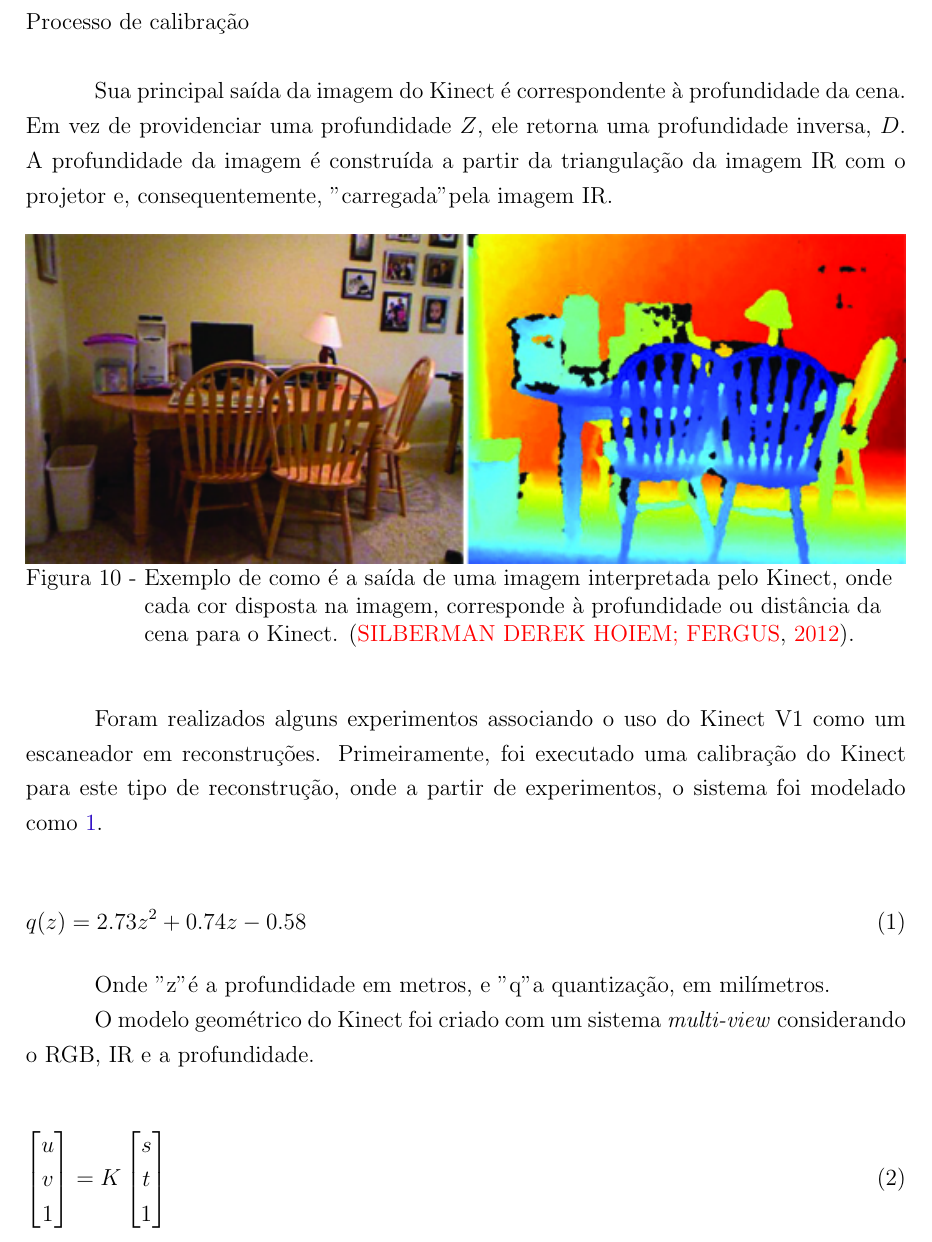
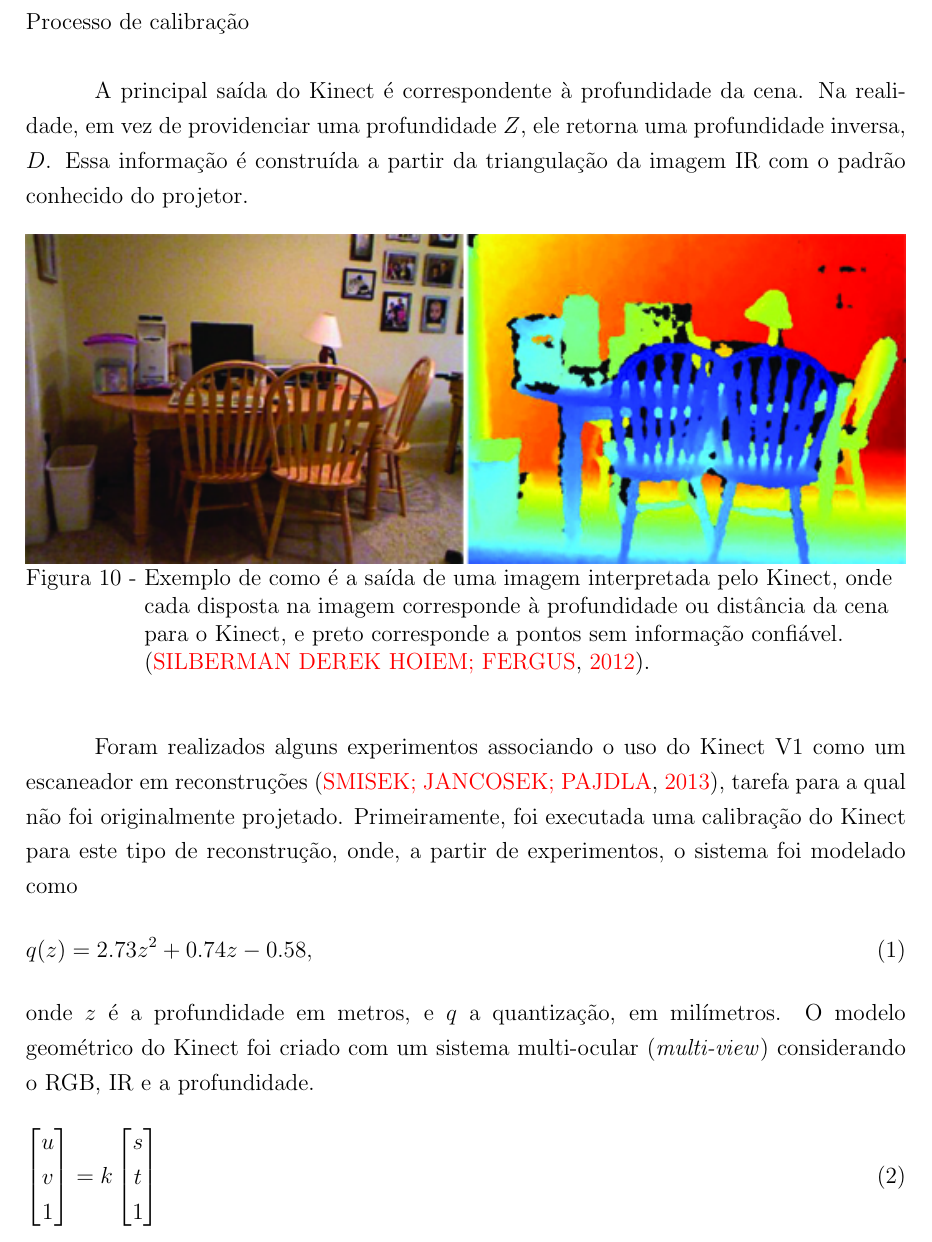
Before and after one commit to PedroBarata/monografia-rec3d-patrimonio, a LaTeX thesis (dissertacao.tex, which reads kinect.tex): part of page 27 of 71, cut so that both start at the same text. Compiled offline with pdfLaTeX.

Commit message:
mais correcoes a kinect.tex

```diff
--- a/kinect.tex
+++ b/kinect.tex
@@ -78,32 +79,35 @@ dominado pelo Kinect versão 2.
 
 \subsection*{Processo de calibração}
 
-Sua principal saída da imagem do Kinect é correspondente à profundidade da
-cena. Em vez de providenciar uma profundidade $Z$, ele retorna uma profundidade
-inversa, $D$.  A profundidade da imagem é construída a partir da triangulação
-da imagem IR com o projetor e, consequentemente, "carregada" pela imagem IR.
+A principal saída do Kinect é correspondente à profundidade da
+cena. Na realidade, em vez de providenciar uma profundidade $Z$, ele retorna uma profundidade
+inversa, $D$. Essa informação é construída a partir da triangulação
+da imagem IR com o padrão conhecido do projetor.
 
 \begin{figure}[!h]
 	\centering
 	%   \includegraphics[width=1.0\linewidth]{figs/3d-curve-sketch/system-diagram.eps}
 	\includegraphics[width=1\linewidth]{figs/profundidadekinect.png}
 	\caption{%
-	Exemplo de como é a saída de uma imagem interpretada pelo Kinect, onde cada cor disposta na imagem, corresponde à profundidade ou distância da cena para o Kinect.
+  Exemplo de como é a saída de uma imagem interpretada pelo Kinect, onde cada
+  disposta na imagem corresponde à profundidade ou distância da cena para
+  o Kinect, e preto corresponde a pontos sem informação confiável.
 	\cite{Silberman:ECCV12}.
 	}\label{fig:profKinect}
 \end{figure}
 
-Foram realizados alguns experimentos associando o uso do Kinect V1 como um escaneador em reconstruções. Primeiramente, foi executado uma calibração do Kinect para este tipo de reconstrução, onde a partir de experimentos, o sistema foi modelado como \ref{eq:kinectCalibracao}.
-
+Foram realizados alguns experimentos associando o uso do Kinect V1 como um
+escaneador em reconstruções~\cite{smisek20133d}, tarefa para a qual não foi
+originalmente projetado. Primeiramente, foi executada uma calibração do
+Kinect para este tipo de reconstrução, onde, a partir de experimentos, o sistema
+foi modelado como
 \begin{equation}
 \label{eq:kinectCalibracao}
-q(z)=2.73z^{2}+0.74z-0.58
+q(z)=2.73z^{2}+0.74z-0.58,
 \end{equation}
-
-Onde "z" é a profundidade em metros, e "q" a quantização, em milímetros.
-
-O modelo geométrico do Kinect foi criado com um sistema \emph{multi-view} considerando o RGB, IR e a profundidade.
-
+onde $z$ é a profundidade em metros, e $q$ a quantização, em milímetros.
+O modelo geométrico do Kinect foi criado com um sistema multi-ocular
+(\emph{multi-view}) considerando o RGB, IR e a profundidade.
 \begin{gather}
 \label{eq:matrix}
 \begin{bmatrix}
@@ -111,7 +115,7 @@ u\\
 v\\
 1
 \end{bmatrix}
-= K
+= k
 \begin{bmatrix}
 s\\
 t\\
```
Also changed, not shown: kinect.tex (34 more changed lines), 5 other files.
